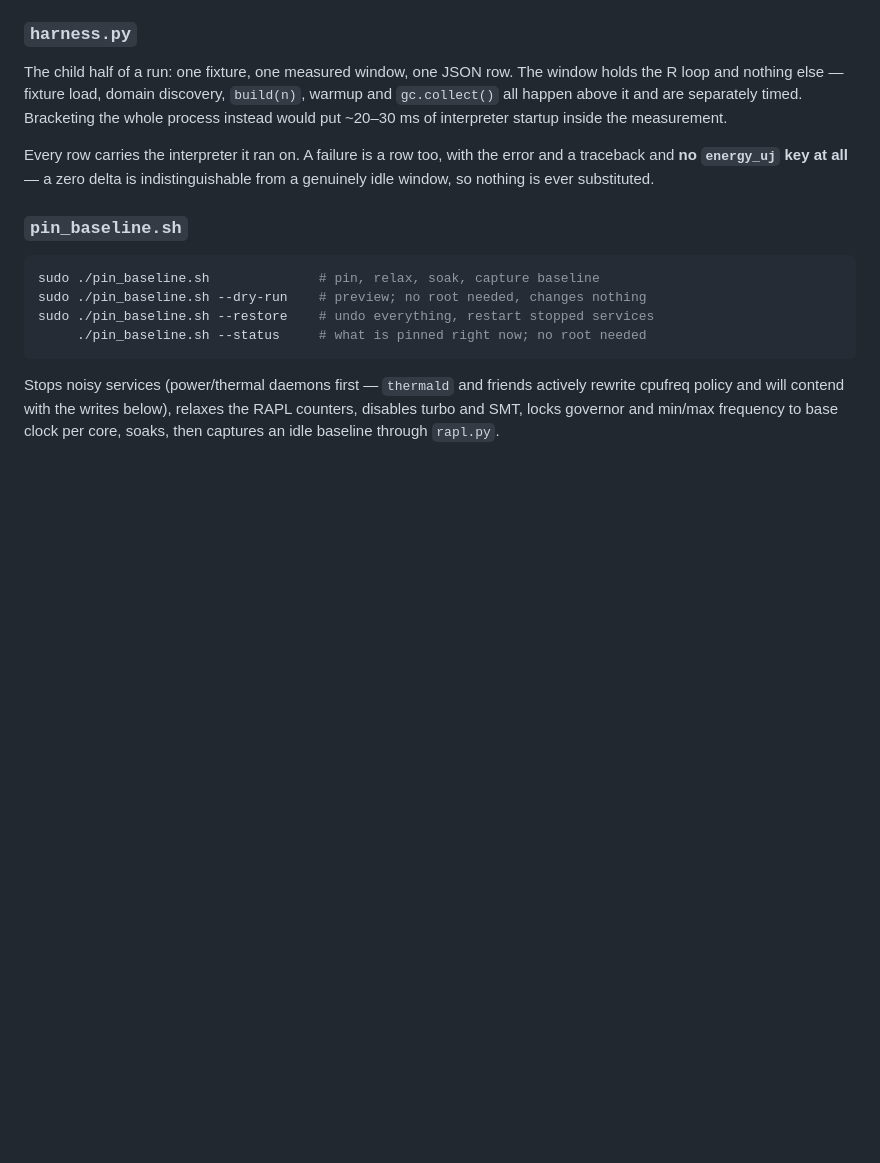
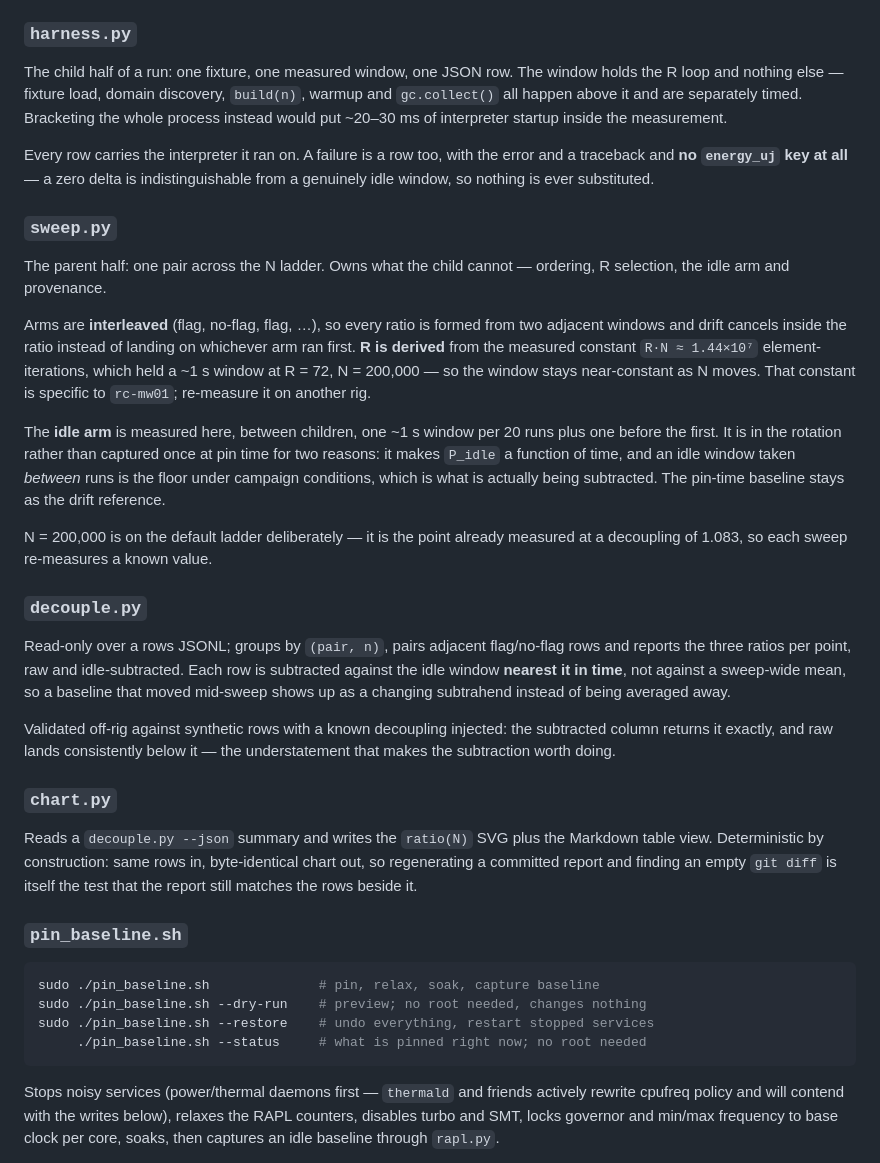
Before and after one commit to msmekka/energy-advisor, a Markdown page: etdc/rig/README.md, the part around one of its changes. Drawn GitHub-style; blank space fills up the shorter version.

````diff
--- a/etdc/rig/README.md
+++ b/etdc/rig/README.md
@@ -203,6 +258,47 @@ Every row carries the interpreter it ran on. A failure is a row too, with the
 error and a traceback and **no `energy_uj` key at all** — a zero delta is
 indistinguishable from a genuinely idle window, so nothing is ever substituted.
 
+### `sweep.py`
+
+The parent half: one pair across the N ladder. Owns what the child cannot —
+ordering, R selection, the idle arm and provenance.
+
+Arms are **interleaved** (flag, no-flag, flag, …), so every ratio is formed
+from two adjacent windows and drift cancels inside the ratio instead of
+landing on whichever arm ran first. **R is derived** from the measured
+constant `R·N ≈ 1.44×10⁷` element-iterations, which held a ~1 s window at
+R = 72, N = 200,000 — so the window stays near-constant as N moves. That
+constant is specific to `rc-mw01`; re-measure it on another rig.
+
+The **idle arm** is measured here, between children, one ~1 s window per 20
+runs plus one before the first. It is in the rotation rather than captured
+once at pin time for two reasons: it makes `P_idle` a function of time, and an
+idle window taken *between* runs is the floor under campaign conditions, which
+is what is actually being subtracted. The pin-time baseline stays as the drift
+reference.
+
+N = 200,000 is on the default ladder deliberately — it is the point already
+measured at a decoupling of 1.083, so each sweep re-measures a known value.
+
+### `decouple.py`
+
+Read-only over a rows JSONL; groups by `(pair, n)`, pairs adjacent
+flag/no-flag rows and reports the three ratios per point, raw and
+idle-subtracted. Each row is subtracted against the idle window **nearest it
+in time**, not against a sweep-wide mean, so a baseline that moved mid-sweep
+shows up as a changing subtrahend instead of being averaged away.
+
+Validated off-rig against synthetic rows with a known decoupling injected: the
+subtracted column returns it exactly, and raw lands consistently below it —
+the understatement that makes the subtraction worth doing.
+
+### `chart.py`
+
+Reads a `decouple.py --json` summary and writes the `ratio(N)` SVG plus the
+Markdown table view. Deterministic by construction: same rows in, byte-identical
+chart out, so regenerating a committed report and finding an empty `git diff`
+is itself the test that the report still matches the rows beside it.
+
 ### `pin_baseline.sh`
 
 ```sh
````
Also changed, not shown: other parts of etdc/rig/README.md (+57 -2 lines).
